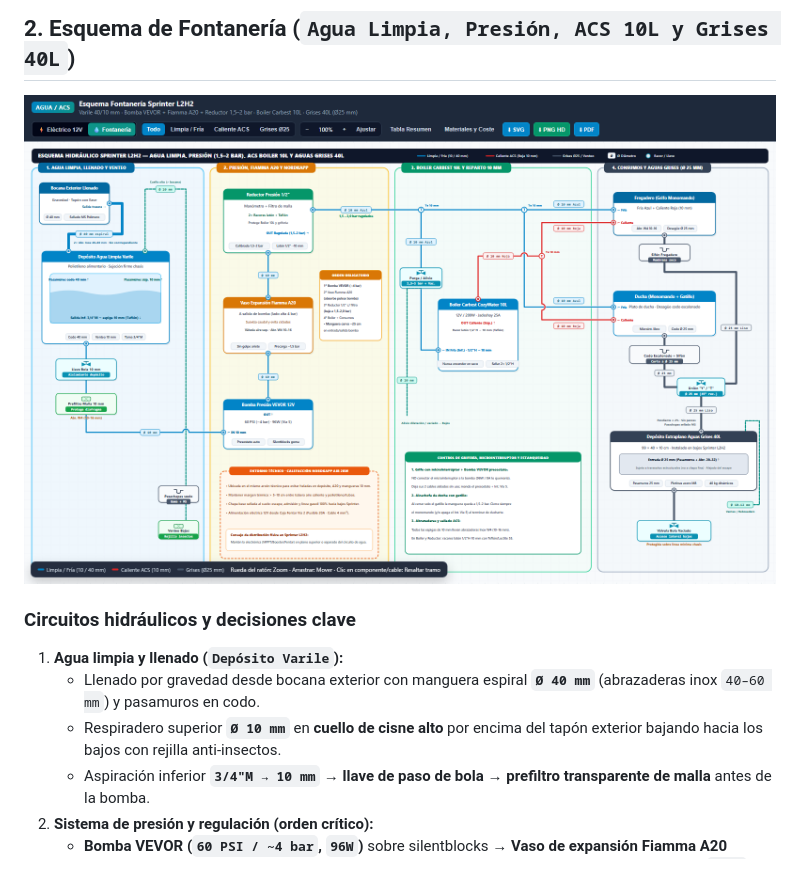
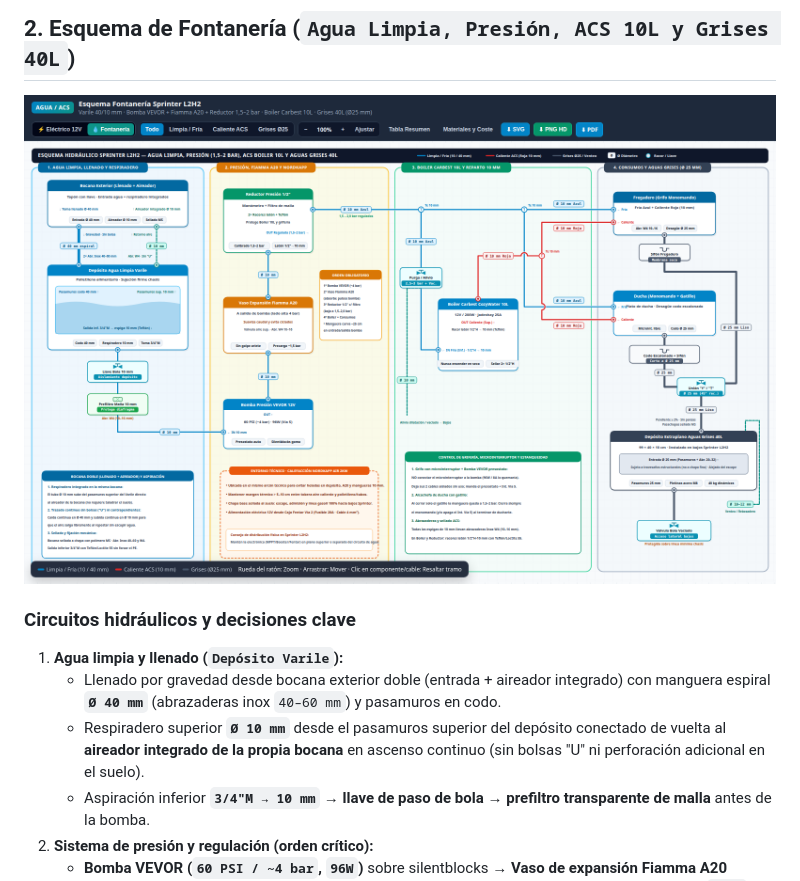
Before and after one commit to endermejia/camper-electricidad-fontaneria, a Markdown page: README.md, the part around the change. Rendered like a GitHub page; pictures changed too: docs/preview-fontaneria.png.

Commit message:
Actualizar respiradero del depósito Varile al aireador integrado en bocana

```diff
--- a/README.md
+++ b/README.md
@@ -38,8 +38,8 @@ Proyecto interactivo (`HTML` + `SVG`) y dossiers imprimibles en PDF para diseña
 
 ### Circuitos hidráulicos y decisiones clave
 1. **Agua limpia y llenado (`Depósito Varile`):**
-   - Llenado por gravedad desde bocana exterior con manguera espiral **`Ø 40 mm`** (abrazaderas inox `40–60 mm`) y pasamuros en codo.
-   - Respiradero superior **`Ø 10 mm`** en **cuello de cisne alto** por encima del tapón exterior bajando hacia los bajos con rejilla anti-insectos.
+   - Llenado por gravedad desde bocana exterior doble (entrada + aireador integrado) con manguera espiral **`Ø 40 mm`** (abrazaderas inox `40–60 mm`) y pasamuros en codo.
+   - Respiradero superior **`Ø 10 mm`** desde el pasamuros superior del depósito conectado de vuelta al **aireador integrado de la propia bocana** en ascenso continuo (sin bolsas "U" ni perforación adicional en el suelo).
    - Aspiración inferior **`3/4"M → 10 mm`** → **llave de paso de bola** → **prefiltro transparente de malla** antes de la bomba.
 2. **Sistema de presión y regulación (orden crítico):**
    - **Bomba VEVOR (`60 PSI / ~4 bar`, `96W`)** sobre silentblocks → **Vaso de expansión Fiamma A20** (siempre en el lado de alta presión a la salida inmediata de la bomba) → **Reductor de presión `1/2"` con manómetro y filtro de malla** calibrado entre **`1,5 y 2,0 bar`**.
```
Also changed, not shown: 3 other files.
